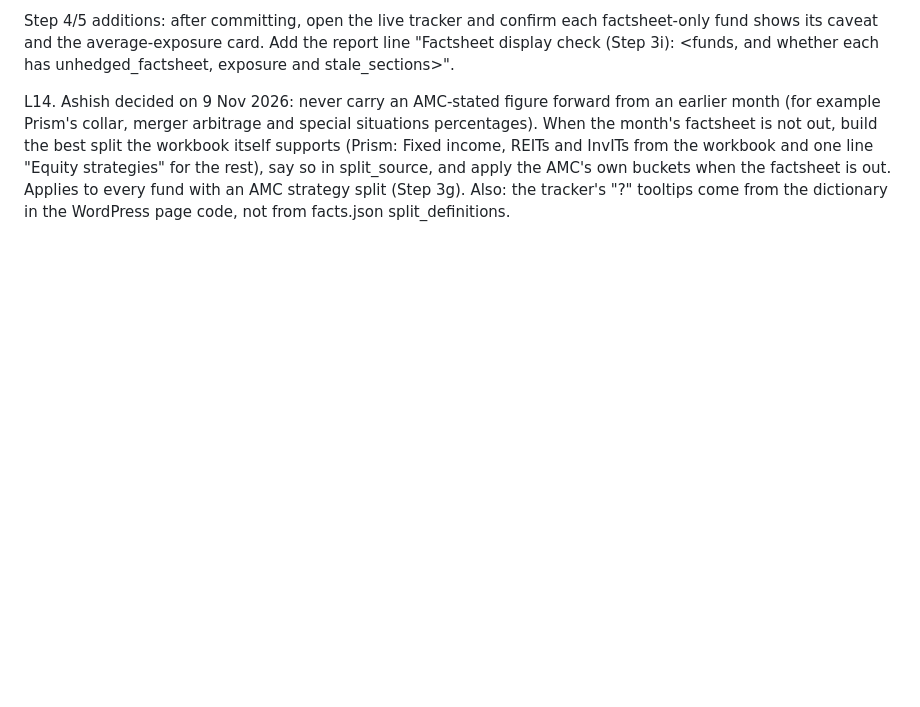
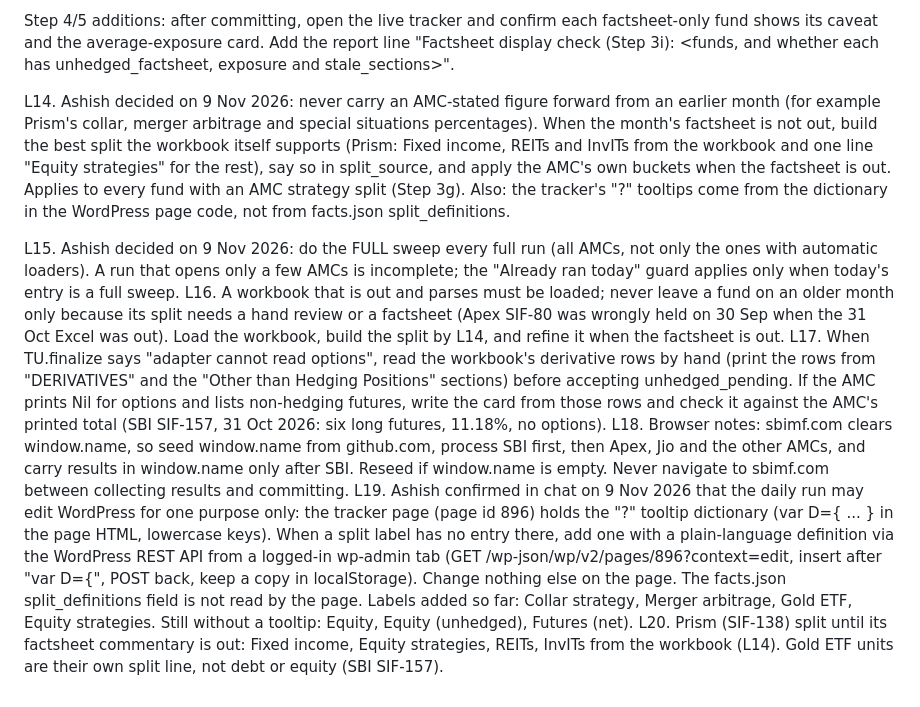
Before and after one commit to investingtfd/sif-tracker, a Markdown page: site/factsheet-rules.md, the part around the change. Drawn GitHub-style; blank space fills up the shorter version.

Commit message:
Factsheet rules: lessons L15-L20

```diff
--- a/site/factsheet-rules.md
+++ b/site/factsheet-rules.md
@@ -17,3 +17,10 @@ Step 3i. Factsheet-only display rules.
 Step 4/5 additions: after committing, open the live tracker and confirm each factsheet-only fund shows its caveat and the average-exposure card. Add the report line "Factsheet display check (Step 3i): <funds, and whether each has unhedged_factsheet, exposure and stale_sections>".
 
 L14. Ashish decided on 9 Nov 2026: never carry an AMC-stated figure forward from an earlier month (for example Prism's collar, merger arbitrage and special situations percentages). When the month's factsheet is not out, build the best split the workbook itself supports (Prism: Fixed income, REITs and InvITs from the workbook and one line "Equity strategies" for the rest), say so in split_source, and apply the AMC's own buckets when the factsheet is out. Applies to every fund with an AMC strategy split (Step 3g). Also: the tracker's "?" tooltips come from the dictionary in the WordPress page code, not from facts.json split_definitions.
+
+L15. Ashish decided on 9 Nov 2026: do the FULL sweep every full run (all AMCs, not only the ones with automatic loaders). A run that opens only a few AMCs is incomplete; the "Already ran today" guard applies only when today's entry is a full sweep.
+L16. A workbook that is out and parses must be loaded; never leave a fund on an older month only because its split needs a hand review or a factsheet (Apex SIF-80 was wrongly held on 30 Sep when the 31 Oct Excel was out). Load the workbook, build the split by L14, and refine it when the factsheet is out.
+L17. When TU.finalize says "adapter cannot read options", read the workbook's derivative rows by hand (print the rows from "DERIVATIVES" and the "Other than Hedging Positions" sections) before accepting unhedged_pending. If the AMC prints Nil for options and lists non-hedging futures, write the card from those rows and check it against the AMC's printed total (SBI SIF-157, 31 Oct 2026: six long futures, 11.18%, no options).
+L18. Browser notes: sbimf.com clears window.name, so seed window.name from github.com, process SBI first, then Apex, Jio and the other AMCs, and carry results in window.name only after SBI. Reseed if window.name is empty. Never navigate to sbimf.com between collecting results and committing.
+L19. Ashish confirmed in chat on 9 Nov 2026 that the daily run may edit WordPress for one purpose only: the tracker page (page id 896) holds the "?" tooltip dictionary (var D={ ... } in the page HTML, lowercase keys). When a split label has no entry there, add one with a plain-language definition via the WordPress REST API from a logged-in wp-admin tab (GET /wp-json/wp/v2/pages/896?context=edit, insert after "var D={", POST back, keep a copy in localStorage). Change nothing else on the page. The facts.json split_definitions field is not read by the page. Labels added so far: Collar strategy, Merger arbitrage, Gold ETF, Equity strategies. Still without a tooltip: Equity, Equity (unhedged), Futures (net).
+L20. Prism (SIF-138) split until its factsheet commentary is out: Fixed income, Equity strategies, REITs, InvITs from the workbook (L14). Gold ETF units are their own split line, not debt or equity (SBI SIF-157).
```
